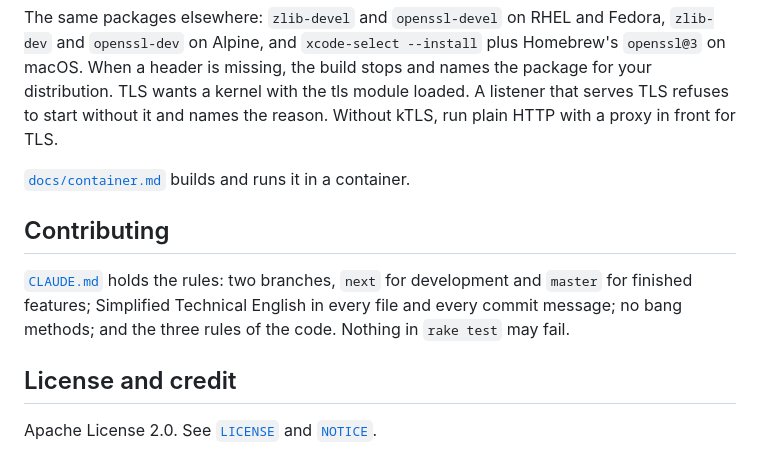
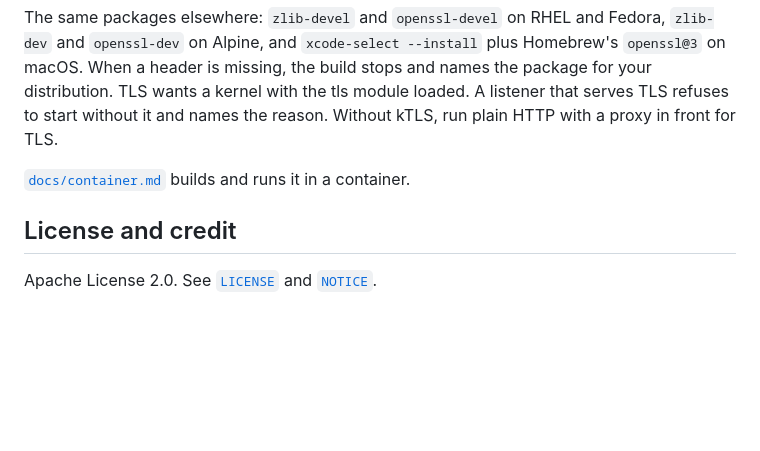
Before and after one commit to Asmod4n/webmachine-mruby, a Markdown page: README.md, the part around the change. Drawn GitHub-style; blank space fills up the shorter version.

Commit message:
Remove contributing section from README
Removed contributing guidelines from README.md.

```diff
--- a/README.md
+++ b/README.md
@@ -211,13 +211,6 @@ reason. Without kTLS, run plain HTTP with a proxy in front for TLS.
 [`docs/container.md`](docs/container.md) builds and runs it in a
 container.
 
-## Contributing
-
-[`CLAUDE.md`](CLAUDE.md) holds the rules: two branches, `next` for
-development and `master` for finished features; Simplified Technical
-English in every file and every commit message; no bang methods; and
-the three rules of the code. Nothing in `rake test` may fail.
-
 ## License and credit
 
 Apache License 2.0. See [`LICENSE`](LICENSE) and [`NOTICE`](NOTICE).
```
